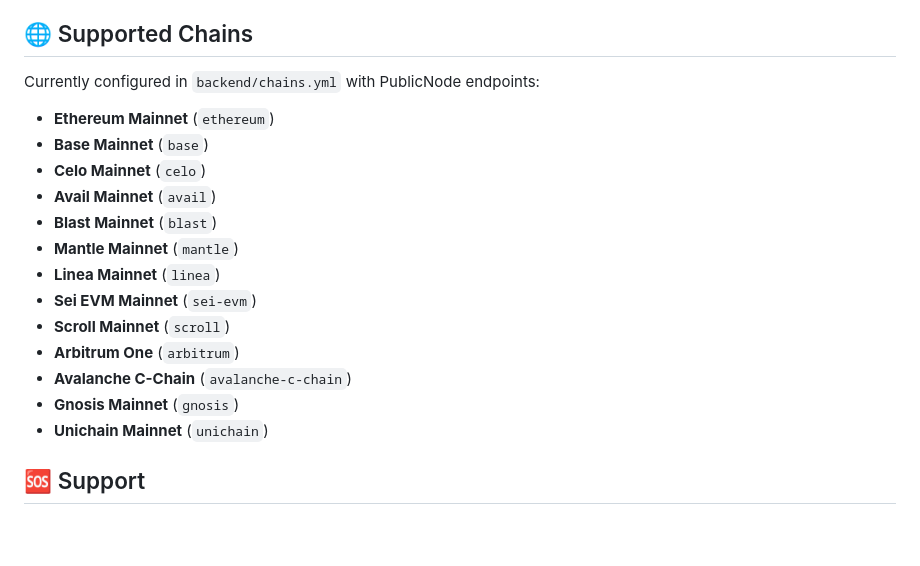
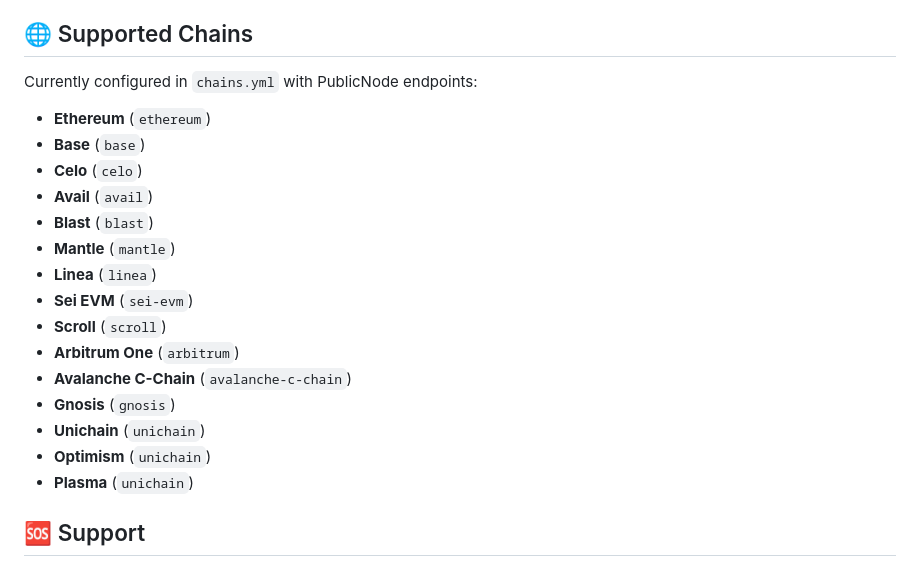
Before and after one commit to krissemmy/krainode-rpc-proxy, a Markdown page: README.md, the part around the change. GitHub-like rendering; blank space fills up the shorter version.

Commit message:
list updated chains on readme

```diff
--- a/README.md
+++ b/README.md
@@ -219,21 +219,23 @@ make docker-logs
 
 ## 🌐 Supported Chains
 
-Currently configured in `backend/chains.yml` with PublicNode endpoints:
+Currently configured in `chains.yml` with PublicNode endpoints:
 
-- **Ethereum Mainnet** (`ethereum`)
-- **Base Mainnet** (`base`)
-- **Celo Mainnet** (`celo`)
-- **Avail Mainnet** (`avail`)
-- **Blast Mainnet** (`blast`)
-- **Mantle Mainnet** (`mantle`)
-- **Linea Mainnet** (`linea`)
-- **Sei EVM Mainnet** (`sei-evm`)
-- **Scroll Mainnet** (`scroll`)
+- **Ethereum** (`ethereum`)
+- **Base** (`base`)
+- **Celo** (`celo`)
+- **Avail** (`avail`)
+- **Blast** (`blast`)
+- **Mantle** (`mantle`)
+- **Linea** (`linea`)
+- **Sei EVM** (`sei-evm`)
+- **Scroll** (`scroll`)
 - **Arbitrum One** (`arbitrum`)
 - **Avalanche C-Chain** (`avalanche-c-chain`)
-- **Gnosis Mainnet** (`gnosis`)
-- **Unichain Mainnet** (`unichain`)
+- **Gnosis** (`gnosis`)
+- **Unichain** (`unichain`)
+- **Optimism** (`unichain`)
+- **Plasma** (`unichain`)
 
 ## 🆘 Support
 
```
